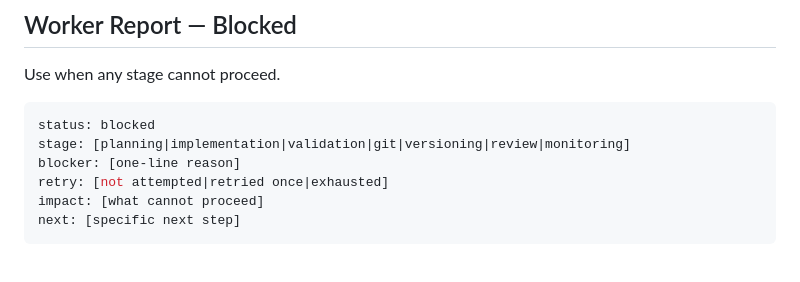
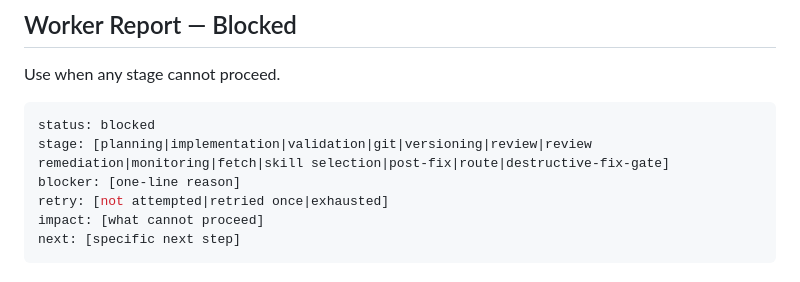
Before and after one commit to brenpike/agent-framework, a Markdown page: plugin/governance/communication-policy.md, the part around the change. GitHub-like rendering.

Commit message:
fix(governance): expand blocked stage enum, fix SINGLE_STEP_TASK report type

````diff
--- a/plugin/governance/communication-policy.md
+++ b/plugin/governance/communication-policy.md
@@ -43,7 +43,7 @@ Use when any stage cannot proceed.
 
 ```yaml
 status: blocked
-stage: [planning|implementation|validation|git|versioning|review|monitoring]
+stage: [planning|implementation|validation|git|versioning|review|review remediation|monitoring|fetch|skill selection|post-fix|route|destructive-fix-gate]
 blocker: [one-line reason]
 retry: [not attempted|retried once|exhausted]
 impact: [what cannot proceed]
````
Also changed, not shown: plugin/governance/context-management-policy.md (+1 -1 lines), 1 other file.
